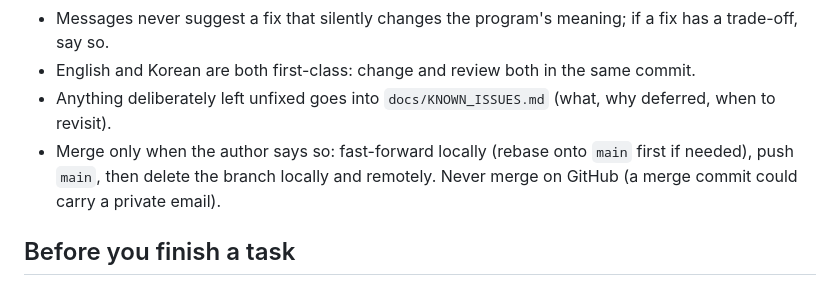
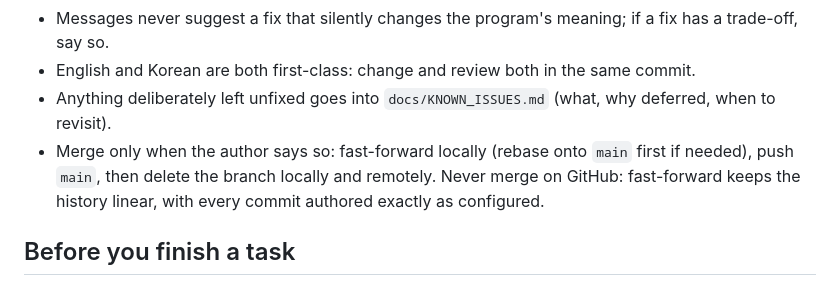
Before and after one commit to kooboom/gubasic, a Markdown page: CLAUDE.md, the part around the change. GitHub-like rendering.

Commit message:
Correct the reason for merging locally in CLAUDE.md
Co-Authored-By: Claude Opus 5.5 <noreply@anthropic.com>

```diff
--- a/CLAUDE.md
+++ b/CLAUDE.md
@@ -54,7 +54,7 @@ test/parity/             Interpreter-vs-transpiler parity tests
 - Messages never suggest a fix that silently changes the program's meaning; if a fix has a trade-off, say so.
 - English and Korean are both first-class: change and review both in the same commit.
 - Anything deliberately left unfixed goes into `docs/KNOWN_ISSUES.md` (what, why deferred, when to revisit).
-- Merge only when the author says so: fast-forward locally (rebase onto `main` first if needed), push `main`, then delete the branch locally and remotely. Never merge on GitHub (a merge commit could carry a private email).
+- Merge only when the author says so: fast-forward locally (rebase onto `main` first if needed), push `main`, then delete the branch locally and remotely. Never merge on GitHub: fast-forward keeps the history linear, with every commit authored exactly as configured.
 
 ## Before you finish a task
 
```
